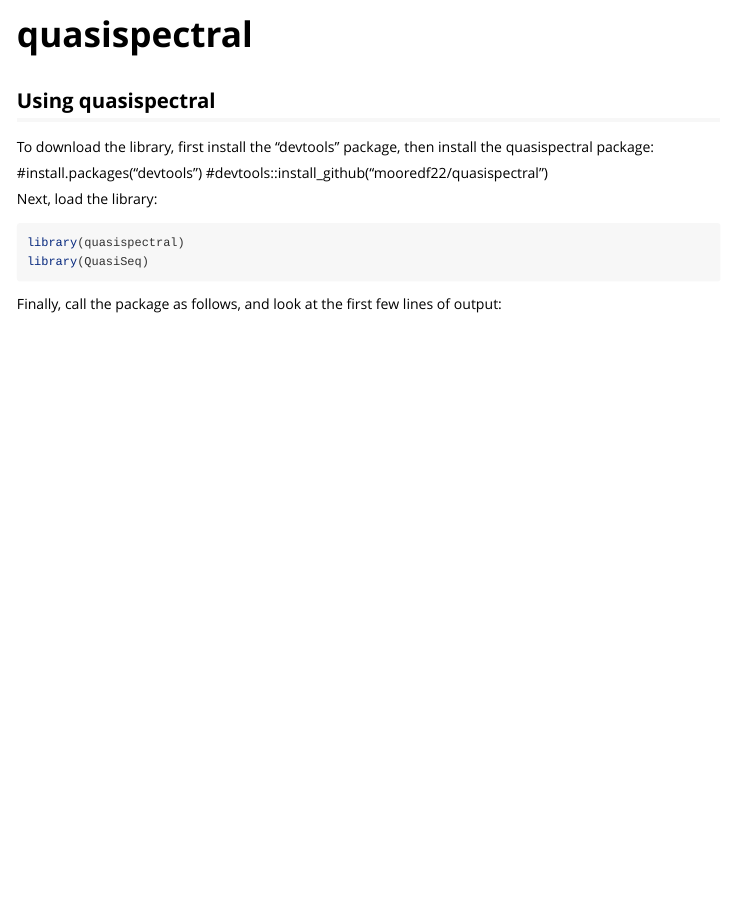
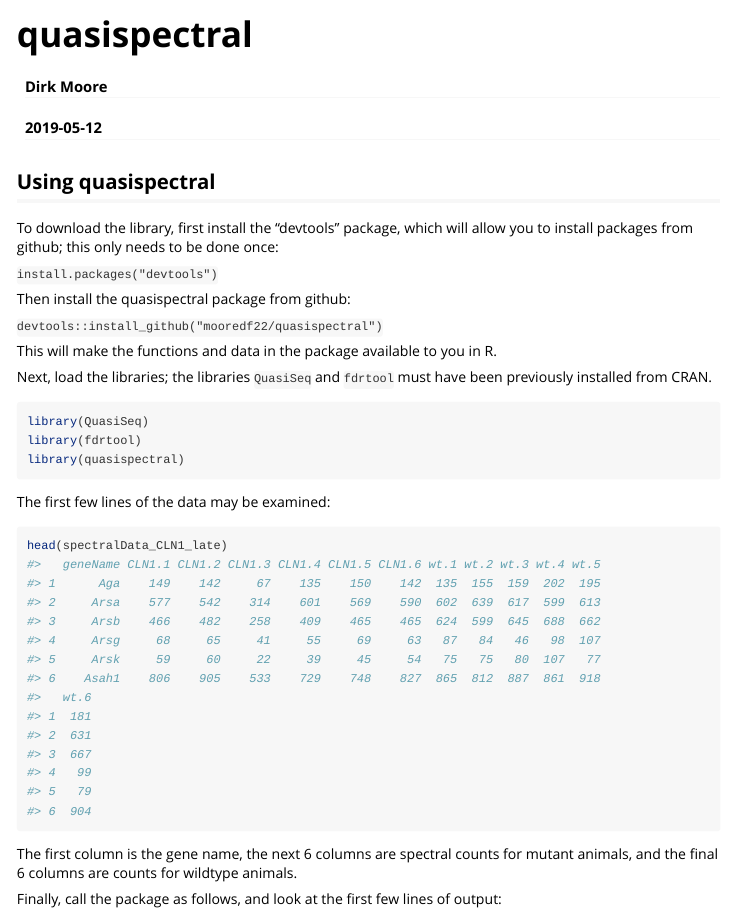
Before and after one commit to mooredf22/quasispectral, an R Markdown document (vignettes/quasispectral-vignette.Rmd): the page in a window 1100 px wide, from its top. Rendered offline with R 4.5, knitr and Pandoc, with nearby package versions; some code elsewhere in the file could not run offline.

Commit message:
updated vignette

````diff
--- a/vignettes/quasispectral-vignette.Rmd
+++ b/vignettes/quasispectral-vignette.Rmd
@@ -1,5 +1,7 @@
 ---
 title: "quasispectral"
+author: "Dirk Moore"
+date: "`r Sys.Date()`"
 output: rmarkdown::html_vignette
 vignette: >
   %\VignetteIndexEntry{quasispectral-vignette}
@@ -14,17 +16,28 @@ knitr::opts_chunk$set(
 )
 ```
 ## Using quasispectral
-To download the library, first install the "devtools" package, then install the quasispectral package:
+To download the library, first install the "devtools" package, which will allow you to install packages from github; this only needs to be done once:
 
-#install.packages("devtools")
-#devtools::install_github("mooredf22/quasispectral")
+`install.packages("devtools")`
 
+Then install the quasispectral package from github:
 
-Next, load the library:
+`devtools::install_github("mooredf22/quasispectral")`
+
+This will make the functions and data in the package available to you in R.
+
+Next, load the libraries; the libraries `QuasiSeq` and `fdrtool` must have been previously installed from CRAN.
 ```{r, echo=TRUE}
+library(QuasiSeq)
+library(fdrtool)
 library(quasispectral)
-library(QuasiSeq)
+
 ```
+The first few lines of the data may be examined:
+```{r, echo=TRUE}
+head(spectralData_CLN1_late)
+```
+The first column is the gene name, the next 6 columns are spectral counts for mutant animals, and the final 6 columns are counts for wildtype animals.
 
 Finally, call the package as follows, and look at the first few lines of output:
 ```{r, echo=TRUE}
````
Also changed, not shown: vignettes/quasispectral documentation.pdf (added), vignettes/quasispectral-vignette.Rmd (4 more changed lines).
